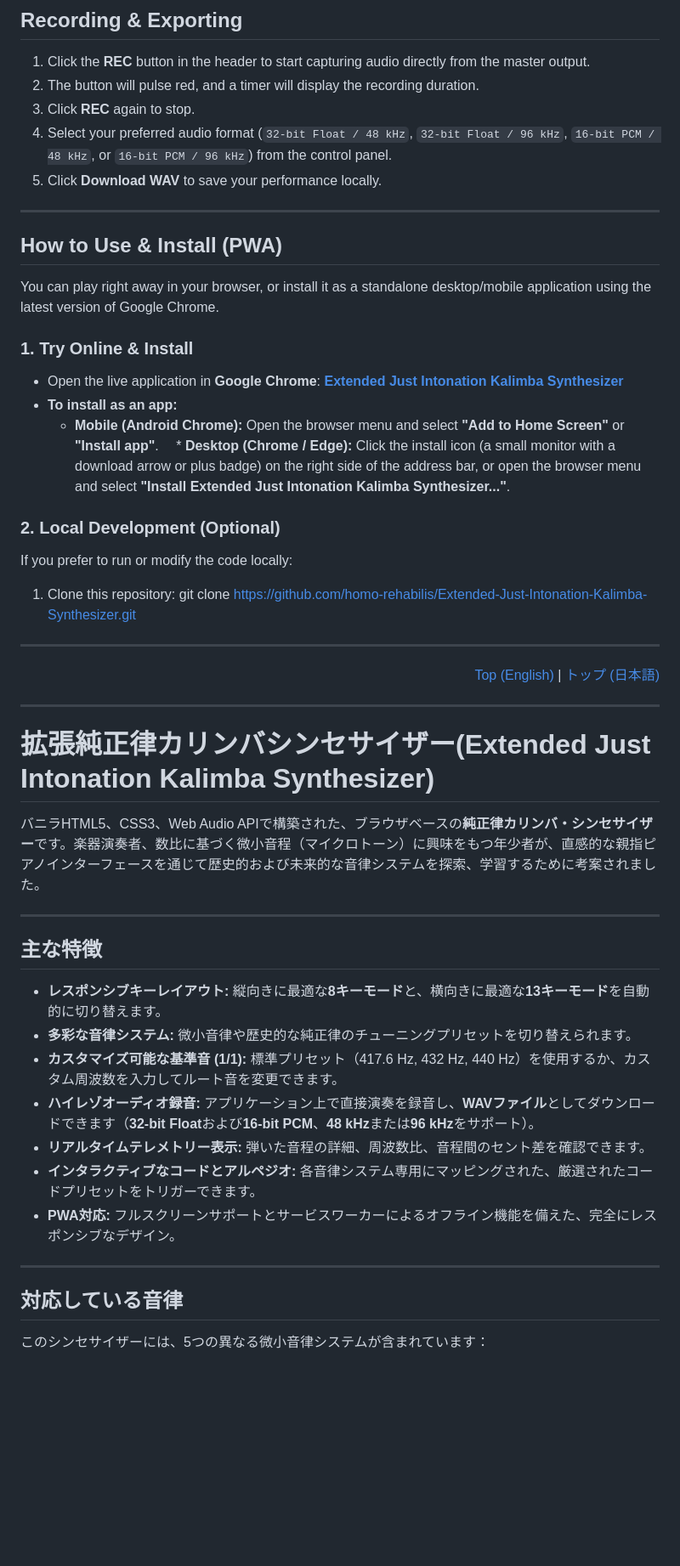
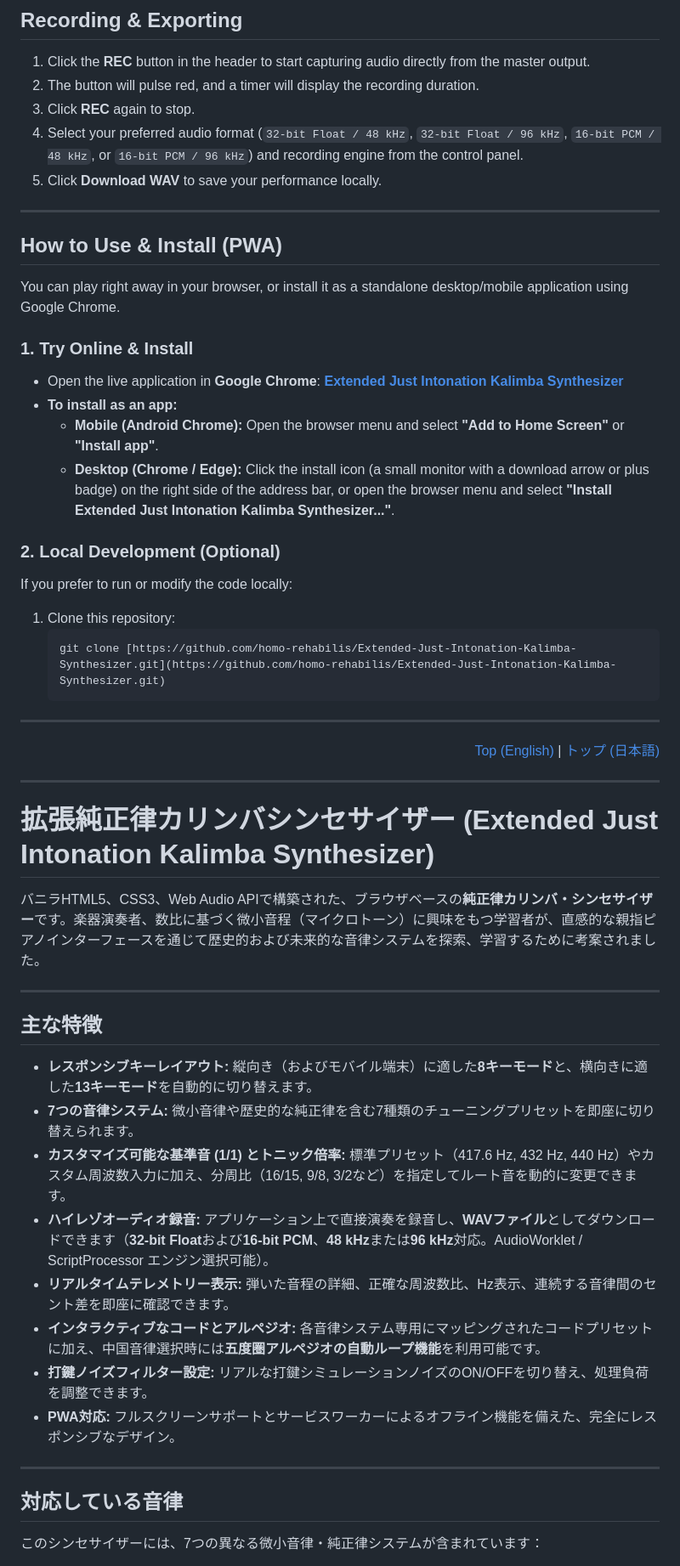
Before and after one commit to Homo-rehabilis/Extended-Just-Intonation-Kalimba-Synthesizer, a Markdown page: README.md, the part around one of its changes. Shown at 85% size. GitHub-like rendering; blank space fills up the shorter version.

````diff
--- a/README.md
+++ b/README.md
@@ -52,26 +60,28 @@ The synthesizer includes five distinct microtonal tuning systems:
 1. Click the **REC** button in the header to start capturing audio directly from the master output.
 2. The button will pulse red, and a timer will display the recording duration.
 3. Click **REC** again to stop.
-4. Select your preferred audio format (`32-bit Float / 48 kHz`, `32-bit Float / 96 kHz`, `16-bit PCM / 48 kHz`, or `16-bit PCM / 96 kHz`) from the control panel.
+4. Select your preferred audio format (`32-bit Float / 48 kHz`, `32-bit Float / 96 kHz`, `16-bit PCM / 48 kHz`, or `16-bit PCM / 96 kHz`) and recording engine from the control panel.
 5. Click **Download WAV** to save your performance locally.
 
 ---
 
 ## How to Use & Install (PWA)
 
-You can play right away in your browser, or install it as a standalone desktop/mobile application using the latest version of Google Chrome.
+You can play right away in your browser, or install it as a standalone desktop/mobile application using Google Chrome.
 
 ### 1. Try Online & Install
 * Open the live application in **Google Chrome**:
   **[Extended Just Intonation Kalimba Synthesizer](https://homo-rehabilis.github.io/Extended-Just-Intonation-Kalimba-Synthesizer/)**
 * **To install as an app:**
   * **Mobile (Android Chrome):** Open the browser menu and select **"Add to Home Screen"** or **"Install app"**.
-　* **Desktop (Chrome / Edge):** Click the install icon (a small monitor with a download arrow or plus badge) on the right side of the address bar, or open the browser menu and select **"Install Extended Just Intonation Kalimba Synthesizer..."**.
+  * **Desktop (Chrome / Edge):** Click the install icon (a small monitor with a download arrow or plus badge) on the right side of the address bar, or open the browser menu and select **"Install Extended Just Intonation Kalimba Synthesizer..."**.
 
 ### 2. Local Development (Optional)
 If you prefer to run or modify the code locally:
 1. Clone this repository:
+   ```bash
    git clone [https://github.com/homo-rehabilis/Extended-Just-Intonation-Kalimba-Synthesizer.git](https://github.com/homo-rehabilis/Extended-Just-Intonation-Kalimba-Synthesizer.git)
+   ```
 
 ---
 
@@ -82,25 +92,26 @@ If you prefer to run or modify the code locally:
 ---
 
 <a id="japanese"></a>
-# 拡張純正律カリンバシンセサイザー(Extended Just Intonation Kalimba Synthesizer)
+# 拡張純正律カリンバシンセサイザー (Extended Just Intonation Kalimba Synthesizer)
 
-バニラHTML5、CSS3、Web Audio APIで構築された、ブラウザベースの**純正律カリンバ・シンセサイザー**です。楽器演奏者、数比に基づく微小音程（マイクロトーン）に興味をもつ年少者が、直感的な親指ピアノインターフェースを通じて歴史的および未来的な音律システムを探索、学習するために考案されました。
+バニラHTML5、CSS3、Web Audio APIで構築された、ブラウザベースの**純正律カリンバ・シンセサイザー**です。楽器演奏者、数比に基づく微小音程（マイクロトーン）に興味をもつ学習者が、直感的な親指ピアノインターフェースを通じて歴史的および未来的な音律システムを探索、学習するために考案されました。
 
 ---
 
 ## 主な特徴
 
-*   **レスポンシブキーレイアウト:** 縦向きに最適な**8キーモード**と、横向きに最適な**13キーモード**を自動的に切り替えます。
-*   **多彩な音律システム:** 微小音律や歴史的な純正律のチューニングプリセットを切り替えられます。
-*   **カスタマイズ可能な基準音 (1/1):** 標準プリセット（417.6 Hz, 432 Hz, 440 Hz）を使用するか、カスタム周波数を入力してルート音を変更できます。
-*   **ハイレゾオーディオ録音:** アプリケーション上で直接演奏を録音し、**WAVファイル**としてダウンロードできます（**32-bit Float**および**16-bit PCM**、**48 kHz**または**96 kHz**をサポート）。
-*   **リアルタイムテレメトリー表示:** 弾いた音程の詳細、周波数比、音程間のセント差を確認できます。
-*   **インタラクティブなコードとアルペジオ:** 各音律システム専用にマッピングされた、厳選されたコードプリセットをトリガーできます。
+*   **レスポンシブキーレイアウト:** 縦向き（およびモバイル端末）に適した**8キーモード**と、横向きに適した**13キーモード**を自動的に切り替えます。
+*   **7つの音律システム:** 微小音律や歴史的な純正律を含む7種類のチューニングプリセットを即座に切り替えられます。
+*   **カスタマイズ可能な基準音 (1/1) とトニック倍率:** 標準プリセット（417.6 Hz, 432 Hz, 440 Hz）やカスタム周波数入力に加え、分周比（16/15, 9/8, 3/2など）を指定してルート音を動的に変更できます。
+*   **ハイレゾオーディオ録音:** アプリケーション上で直接演奏を録音し、**WAVファイル**としてダウンロードできます（**32-bit Float**および**16-bit PCM**、**48 kHz**または**96 kHz**対応。AudioWorklet / ScriptProcessor エンジン選択可能）。
+*   **リアルタイムテレメトリー表示:** 弾いた音程の詳細、正確な周波数比、Hz表示、連続する音律間のセント差を即座に確認できます。
+*   **インタラクティブなコードとアルペジオ:** 各音律システム専用にマッピングされたコードプリセットに加え、中国音律選択時には**五度圏アルペジオの自動ループ機能**を利用可能です。
+*   **打鍵ノイズフィルター設定:** リアルな打鍵シミュレーションノイズのON/OFFを切り替え、処理負荷を調整できます。
 *   **PWA対応:** フルスクリーンサポートとサービスワーカーによるオフライン機能を備えた、完全にレスポンシブなデザイン。
 
 ---
 
 ## 対応している音律
 
-このシンセサイザーには、5つの異なる微小音律システムが含まれています：
+このシンセサイザーには、7つの異なる微小音律・純正律システムが含まれています：
 
````
Also changed, not shown: other parts of README.md (+37 -20 lines).
